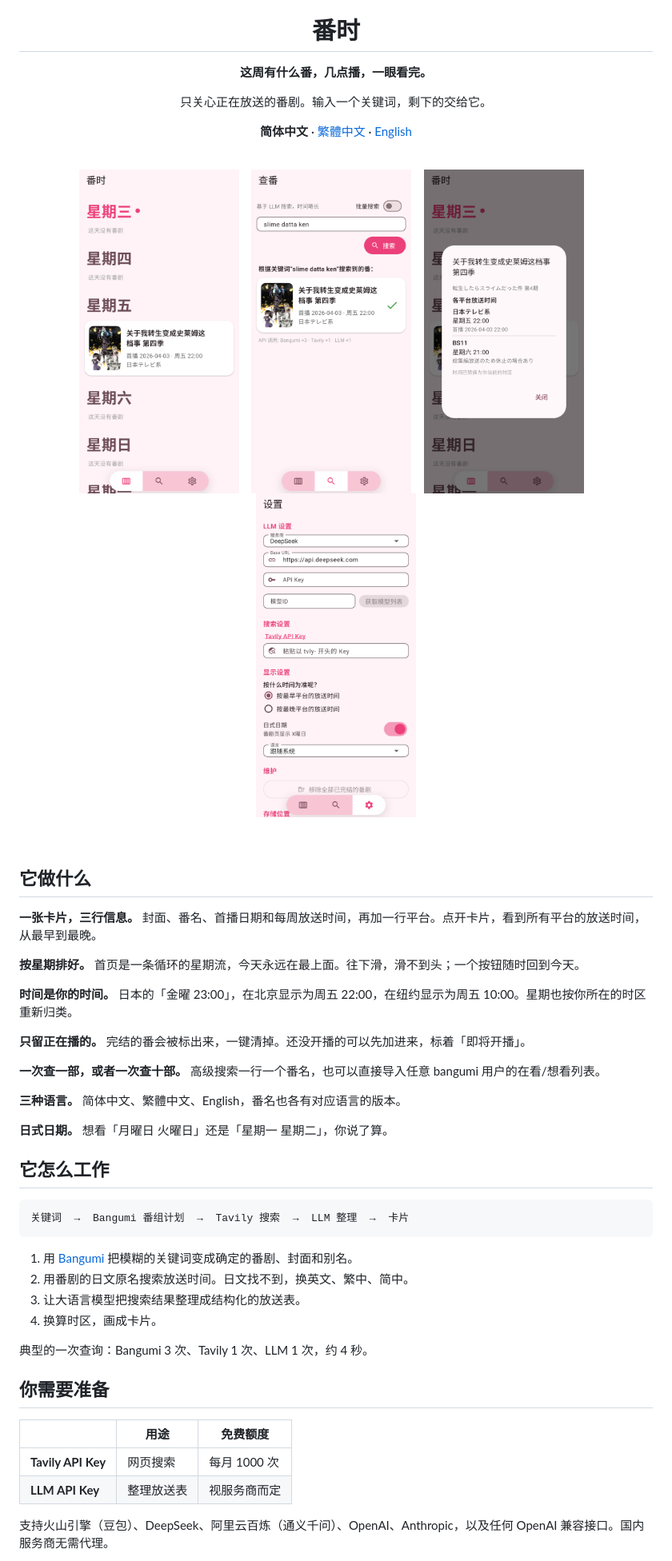
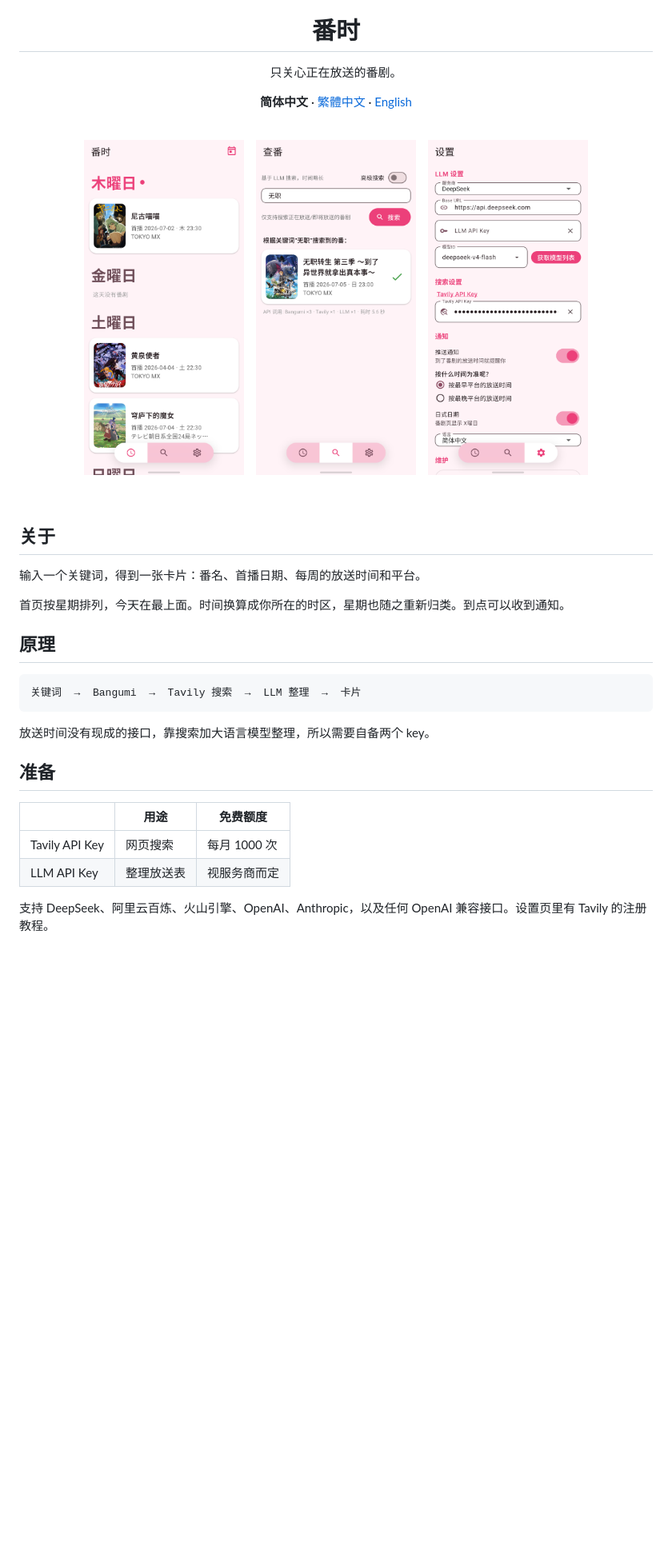
Before and after one commit to erichuanp/anime-now, a Markdown page: README.md, the part around one of its changes. Shown at 80% size. Drawn GitHub-style; pictures changed too: docs/screenshots/detail.png (deleted), docs/screenshots/home.png, docs/screenshots/search.png; blank space fills up the shorter version.

Commit message:
README 精简为三张新截图和核心说明。

````diff
--- a/README.md
+++ b/README.md
@@ -4,9 +4,7 @@
 
 # 番时
 
-**这周有什么番，几点播，一眼看完。**
-
-只关心正在放送的番剧。输入一个关键词，剩下的交给它。
+只关心正在放送的番剧。
 
 **简体中文** · [繁體中文](README_zh-Hant.md) · [English](README_en.md)
 
@@ -14,48 +12,32 @@
 
 <img src="docs/screenshots/home.png" width="200" alt="番剧" />&nbsp;&nbsp;&nbsp;
 <img src="docs/screenshots/search.png" width="200" alt="查番" />&nbsp;&nbsp;&nbsp;
-<img src="docs/screenshots/detail.png" width="200" alt="各平台放送时间" />&nbsp;&nbsp;&nbsp;
 <img src="docs/screenshots/settings.png" width="200" alt="设置" />
 
 </div>
 
 <br/>
 
-## 它做什么
+## 关于
 
-**一张卡片，三行信息。** 封面、番名、首播日期和每周放送时间，再加一行平台。点开卡片，看到所有平台的放送时间，从最早到最晚。
+输入一个关键词，得到一张卡片：番名、首播日期、每周的放送时间和平台。
 
-**按星期排好。** 首页是一条循环的星期流，今天永远在最上面。往下滑，滑不到头；一个按钮随时回到今天。
+首页按星期排列，今天在最上面。时间换算成你所在的时区，星期也随之重新归类。到点可以收到通知。
 
-**时间是你的时间。** 日本的「金曜 23:00」，在北京显示为周五 22:00，在纽约显示为周五 10:00。星期也按你所在的时区重新归类。
-
-**只留正在播的。** 完结的番会被标出来，一键清掉。还没开播的可以先加进来，标着「即将开播」。
-
-**一次查一部，或者一次查十部。** 高级搜索一行一个番名，也可以直接导入任意 bangumi 用户的在看/想看列表。
-
-**三种语言。** 简体中文、繁體中文、English，番名也各有对应语言的版本。
-
-**日式日期。** 想看「月曜日 火曜日」还是「星期一 星期二」，你说了算。
-
-## 它怎么工作
+## 原理
 
 ```
-关键词  →  Bangumi 番组计划  →  Tavily 搜索  →  LLM 整理  →  卡片
+关键词  →  Bangumi  →  Tavily 搜索  →  LLM 整理  →  卡片
 ```
 
-1. 用 [Bangumi](https://bgm.tv) 把模糊的关键词变成确定的番剧、封面和别名。
-2. 用番剧的日文原名搜索放送时间。日文找不到，换英文、繁中、简中。
-3. 让大语言模型把搜索结果整理成结构化的放送表。
-4. 换算时区，画成卡片。
+放送时间没有现成的接口，靠搜索加大语言模型整理，所以需要自备两个 key。
 
-典型的一次查询：Bangumi 3 次、Tavily 1 次、LLM 1 次，约 4 秒。
-
-## 你需要准备
+## 准备
 
 | | 用途 | 免费额度 |
 |---|---|---|
-| **Tavily API Key** | 网页搜索 | 每月 1000 次 |
-| **LLM API Key** | 整理放送表 | 视服务商而定 |
+| Tavily API Key | 网页搜索 | 每月 1000 次 |
+| LLM API Key | 整理放送表 | 视服务商而定 |
 
-支持火山引擎（豆包）、DeepSeek、阿里云百炼（通义千问）、OpenAI、Anthropic，以及任何 OpenAI 兼容接口。国内服务商无需代理。
+支持 DeepSeek、阿里云百炼、火山引擎、OpenAI、Anthropic，以及任何 OpenAI 兼容接口。设置页里有 Tavily 的注册教程。
 
````
Also changed, not shown: other parts of README.md (+4 -9 lines), README_en.md (+12 -33 lines), README_zh-Hant.md (+14 -35 lines).
